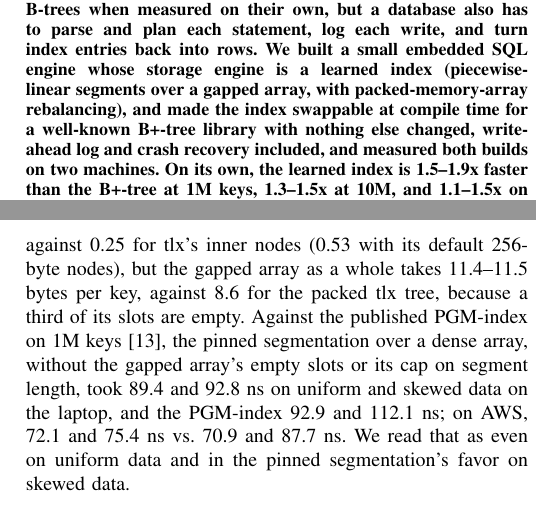
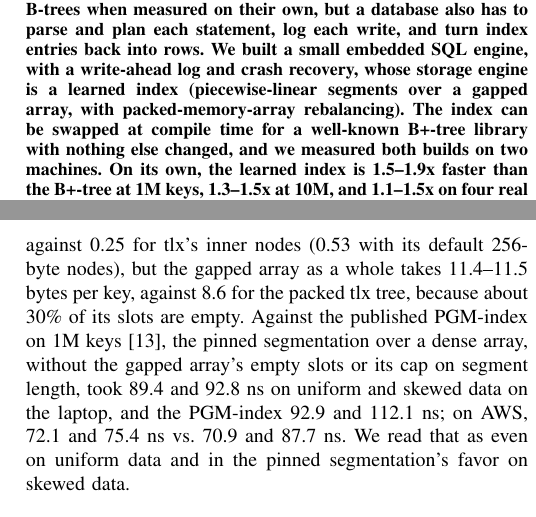
Before and after one commit to asood8/Learned-Index, a LaTeX paper (paper/main.tex): two parts of the columns of pages 1 and 4 of 7, joined at a grey line, cut so that both start at the same text. Compiled offline with pdfLaTeX.

Commit message:
paper edits, new PDF

```diff
--- a/paper/main.tex
+++ b/paper/main.tex
@@ -17,12 +18,12 @@ An End-to-End Comparison in an Embedded SQL Engine}
 \begin{abstract}
 Learned indexes answer point lookups faster than B-trees when measured on
 their own, but a database also has to parse and plan each statement, log each
-write, and turn index entries back into rows. We built a small embedded SQL engine whose
-storage engine is a learned index (piecewise-linear segments over a
-gapped array, with packed-memory-array rebalancing), and made the index
-swappable at compile time for a well-known B+-tree library with nothing
-else changed, write-ahead log and crash recovery included, and measured
-both builds on two machines. On its own, the learned index is 1.5--1.9x
+write, and turn index entries back into rows. We built a small embedded SQL
+engine, with a write-ahead log and crash recovery, whose storage engine is a
+learned index (piecewise-linear segments over a gapped array, with
+packed-memory-array rebalancing). The index can be swapped at compile time for a
+well-known B+-tree library with nothing else changed, and we measured both builds
+on two machines. On its own, the learned index is 1.5--1.9x
 faster than the B+-tree at 1M keys, 1.3--1.5x at 10M, and 1.1--1.5x on four
 real datasets. Inside the engine the advantage shrinks to 1.06--1.20x for a
 query that was parsed ahead of time and to about even (0.99--1.06x) for one
@@ -343,8 +344,8 @@ After the remaining 10\% of the keys are inserted, the learned index is
 and split, while the gapped array had room set aside. The learned model
 takes 0.006--0.07 bytes per key, against 0.25 for tlx's inner nodes (0.53
 with its default 256-byte nodes), but the gapped array as a whole takes
-11.4--11.5 bytes per key, against 8.6 for the packed tlx tree, because a
-third of its slots are empty. Against the published PGM-index on 1M
+11.4--11.5 bytes per key, against 8.6 for the packed tlx tree, because about
+30\% of its slots are empty. Against the published PGM-index on 1M
 keys~\cite{ferragina2020}, the pinned segmentation over a dense array, without
 the gapped array's empty slots or its cap on segment length, took 89.4 and
 92.8~ns on uniform and skewed data on the laptop, and the PGM-index 92.9 and
```
Also changed, not shown: paper/learned_index.pdf, paper/main.tex (6 more changed lines).
